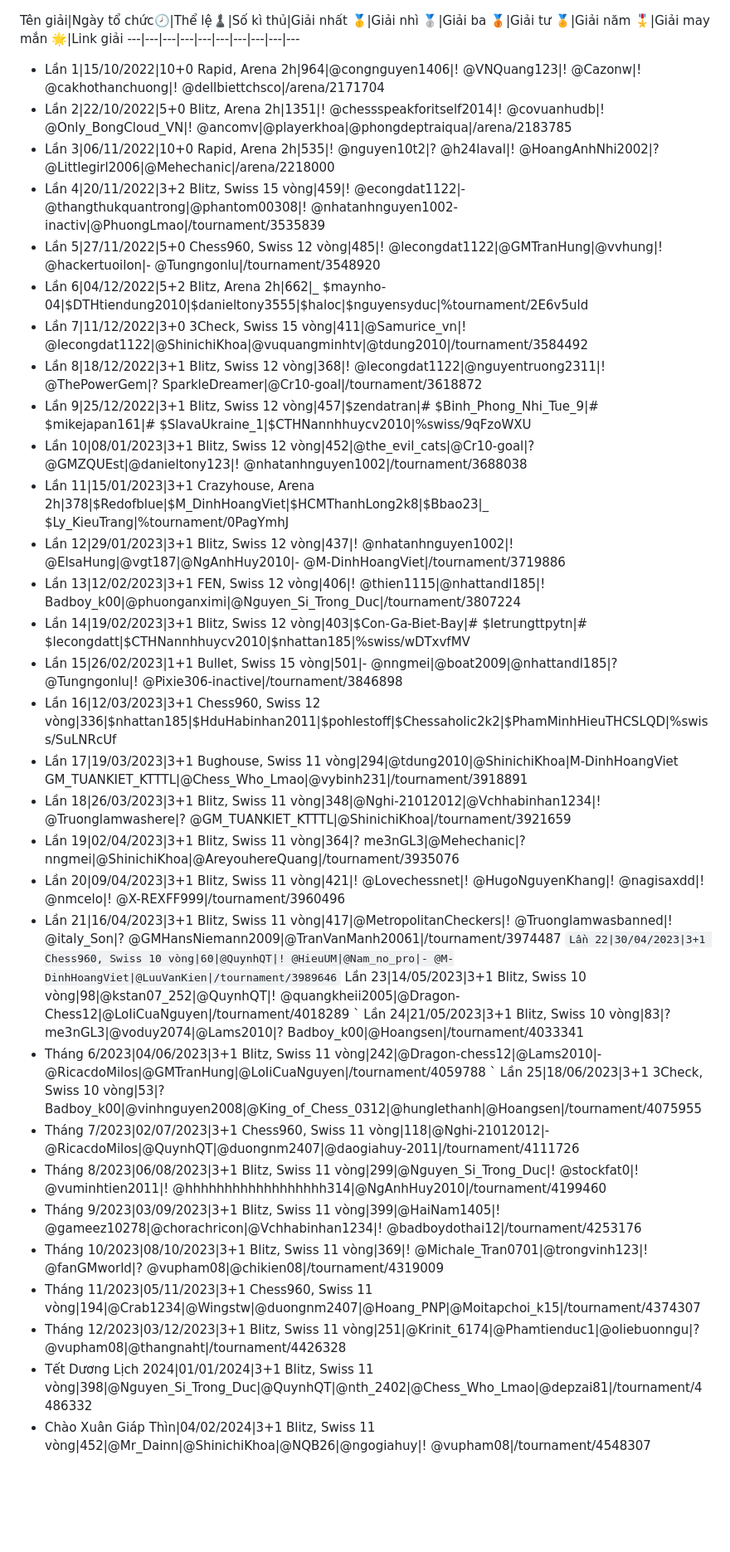
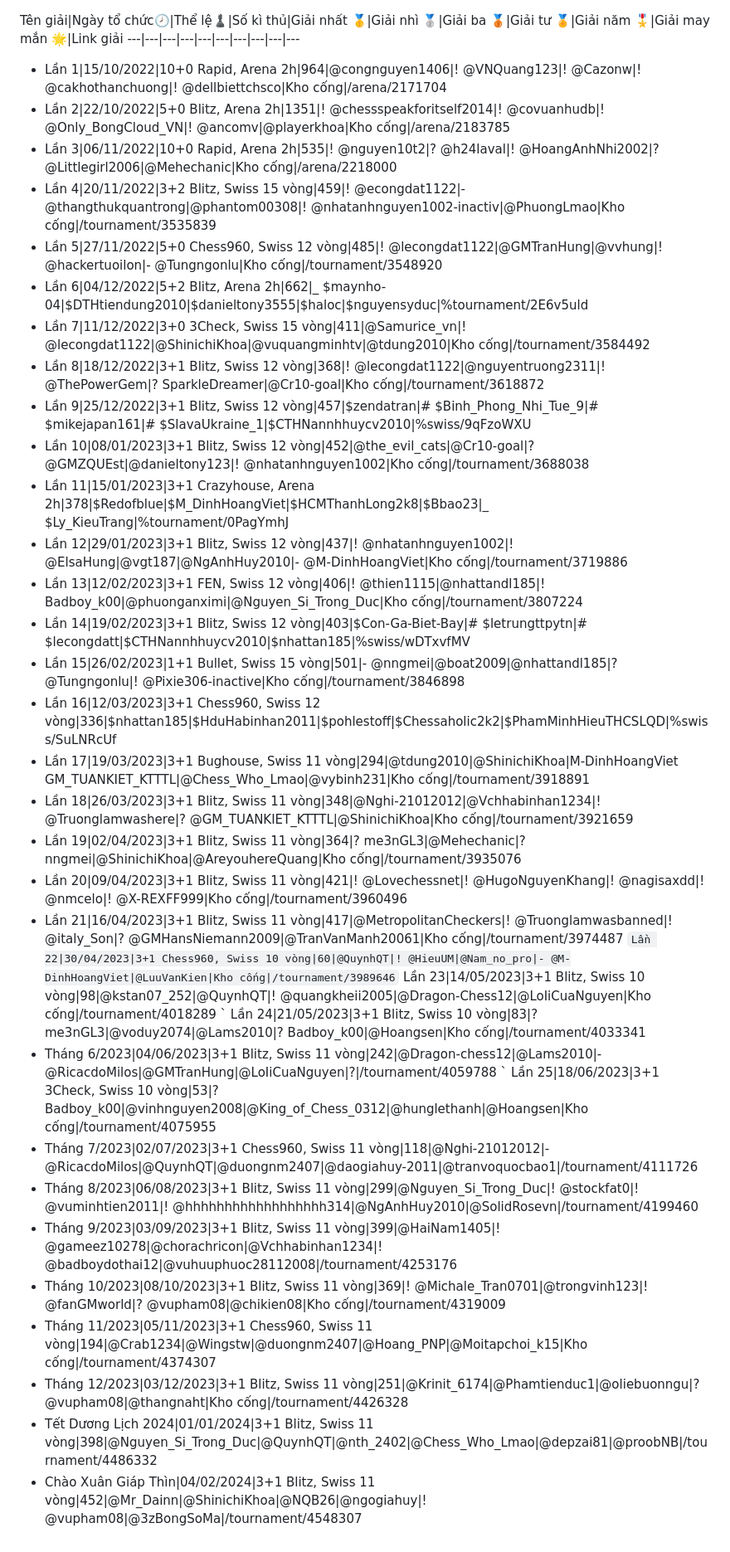
Before and after one commit to ThiVuaLayTot/ThiVuaLayTot.github.io, a Markdown page: tournament-leaderboard/leaderboard/tvlt.md, the part around the change. Shown at 83% size. Drawn GitHub-style; blank space fills up the shorter version.

Commit message:
Thêm giải may mắn trong `TVLT`

```diff
--- a/tournament-leaderboard/leaderboard/tvlt.md
+++ b/tournament-leaderboard/leaderboard/tvlt.md
@@ -1,36 +1,36 @@
 Tên giải|Ngày tổ chức🕗|Thể lệ♟️|Số kì thủ|Giải nhất 🥇|Giải nhì 🥈|Giải ba 🥉|Giải tư 🏅|Giải năm 🎖️|Giải may mắn 🌟|Link giải
 ---|---|---|---|---|---|---|---|---|---
-* Lần 1|15/10/2022|10+0 Rapid, Arena 2h|964|@congnguyen1406|! @VNQuang123|! @Cazonw|! @cakhothanchuong|! @dellbiettchsco|/arena/2171704
-* Lần 2|22/10/2022|5+0 Blitz, Arena 2h|1351|! @chessspeakforitself2014|! @covuanhudb|! @Only_BongCloud_VN|! @ancomv|@playerkhoa|@phongdeptraiqua|/arena/2183785
-* Lần 3|06/11/2022|10+0 Rapid, Arena 2h|535|! @nguyen10t2|? @h24laval|! @HoangAnhNhi2002|? @Littlegirl2006|@Mehechanic|/arena/2218000
-* Lần 4|20/11/2022|3+2 Blitz, Swiss 15 vòng|459|! @econgdat1122|- @thangthukquantrong|@phantom00308|! @nhatanhnguyen1002-inactiv|@PhuongLmao|/tournament/3535839
-* Lần 5|27/11/2022|5+0 Chess960, Swiss 12 vòng|485|! @lecongdat1122|@GMTranHung|@vvhung|! @hackertuoilon|- @Tungngonlu|/tournament/3548920
+* Lần 1|15/10/2022|10+0 Rapid, Arena 2h|964|@congnguyen1406|! @VNQuang123|! @Cazonw|! @cakhothanchuong|! @dellbiettchsco|Kho cống|/arena/2171704
+* Lần 2|22/10/2022|5+0 Blitz, Arena 2h|1351|! @chessspeakforitself2014|! @covuanhudb|! @Only_BongCloud_VN|! @ancomv|@playerkhoa|Kho cống|/arena/2183785
+* Lần 3|06/11/2022|10+0 Rapid, Arena 2h|535|! @nguyen10t2|? @h24laval|! @HoangAnhNhi2002|? @Littlegirl2006|@Mehechanic|Kho cống|/arena/2218000
+* Lần 4|20/11/2022|3+2 Blitz, Swiss 15 vòng|459|! @econgdat1122|- @thangthukquantrong|@phantom00308|! @nhatanhnguyen1002-inactiv|@PhuongLmao|Kho cống|/tournament/3535839
+* Lần 5|27/11/2022|5+0 Chess960, Swiss 12 vòng|485|! @lecongdat1122|@GMTranHung|@vvhung|! @hackertuoilon|- @Tungngonlu|Kho cống|/tournament/3548920
 * Lần 6|04/12/2022|5+2 Blitz, Arena 2h|662|_ $maynho-04|$DTHtiendung2010|$danieltony3555|$haloc|$nguyensyduc|%tournament/2E6v5uld
-* Lần 7|11/12/2022|3+0 3Check, Swiss 15 vòng|411|@Samurice_vn|! @lecongdat1122|@ShinichiKhoa|@vuquangminhtv|@tdung2010|/tournament/3584492
-* Lần 8|18/12/2022|3+1 Blitz, Swiss 12 vòng|368|! @lecongdat1122|@nguyentruong2311|! @ThePowerGem|? SparkleDreamer|@Cr10-goal|/tournament/3618872
+* Lần 7|11/12/2022|3+0 3Check, Swiss 15 vòng|411|@Samurice_vn|! @lecongdat1122|@ShinichiKhoa|@vuquangminhtv|@tdung2010|Kho cống|/tournament/3584492
+* Lần 8|18/12/2022|3+1 Blitz, Swiss 12 vòng|368|! @lecongdat1122|@nguyentruong2311|! @ThePowerGem|? SparkleDreamer|@Cr10-goal|Kho cống|/tournament/3618872
 * Lần 9|25/12/2022|3+1 Blitz, Swiss 12 vòng|457|$zendatran|# $Binh_Phong_Nhi_Tue_9|# $mikejapan161|# $SlavaUkraine_1|$CTHNannhhuycv2010|%swiss/9qFzoWXU
-* Lần 10|08/01/2023|3+1 Blitz, Swiss 12 vòng|452|@the_evil_cats|@Cr10-goal|? @GMZQUEst|@danieltony123|! @nhatanhnguyen1002|/tournament/3688038
+* Lần 10|08/01/2023|3+1 Blitz, Swiss 12 vòng|452|@the_evil_cats|@Cr10-goal|? @GMZQUEst|@danieltony123|! @nhatanhnguyen1002|Kho cống|/tournament/3688038
 * Lần 11|15/01/2023|3+1 Crazyhouse, Arena 2h|378|$Redofblue|$M_DinhHoangViet|$HCMThanhLong2k8|$Bbao23|_ $Ly_KieuTrang|%tournament/0PagYmhJ
-* Lần 12|29/01/2023|3+1 Blitz, Swiss 12 vòng|437|! @nhatanhnguyen1002|! @ElsaHung|@vgt187|@NgAnhHuy2010|- @M-DinhHoangViet|/tournament/3719886
-* Lần 13|12/02/2023|3+1 FEN, Swiss 12 vòng|406|! @thien1115|@nhattandl185|! Badboy_k00|@phuonganximi|@Nguyen_Si_Trong_Duc|/tournament/3807224
+* Lần 12|29/01/2023|3+1 Blitz, Swiss 12 vòng|437|! @nhatanhnguyen1002|! @ElsaHung|@vgt187|@NgAnhHuy2010|- @M-DinhHoangViet|Kho cống|/tournament/3719886
+* Lần 13|12/02/2023|3+1 FEN, Swiss 12 vòng|406|! @thien1115|@nhattandl185|! Badboy_k00|@phuonganximi|@Nguyen_Si_Trong_Duc|Kho cống|/tournament/3807224
 * Lần 14|19/02/2023|3+1 Blitz, Swiss 12 vòng|403|$Con-Ga-Biet-Bay|# $letrungttpytn|# $lecongdatt|$CTHNannhhuycv2010|$nhattan185|%swiss/wDTxvfMV
-* Lần 15|26/02/2023|1+1 Bullet, Swiss 15 vòng|501|- @nngmei|@boat2009|@nhattandl185|? @Tungngonlu|! @Pixie306-inactive|/tournament/3846898
+* Lần 15|26/02/2023|1+1 Bullet, Swiss 15 vòng|501|- @nngmei|@boat2009|@nhattandl185|? @Tungngonlu|! @Pixie306-inactive|Kho cống|/tournament/3846898
 * Lần 16|12/03/2023|3+1 Chess960, Swiss 12 vòng|336|$nhattan185|$HduHabinhan2011|$pohlestoff|$Chessaholic2k2|$PhamMinhHieuTHCSLQD|%swiss/SuLNRcUf
-* Lần 17|19/03/2023|3+1 Bughouse, Swiss 11 vòng|294|@tdung2010|@ShinichiKhoa|M-DinhHoangViet GM_TUANKIET_KTTTL|@Chess_Who_Lmao|@vybinh231|/tournament/3918891
-* Lần 18|26/03/2023|3+1 Blitz, Swiss 11 vòng|348|@Nghi-21012012|@Vchhabinhan1234|! @Truonglamwashere|? @GM_TUANKIET_KTTTL|@ShinichiKhoa|/tournament/3921659
-* Lần 19|02/04/2023|3+1 Blitz, Swiss 11 vòng|364|? me3nGL3|@Mehechanic|? nngmei|@ShinichiKhoa|@AreyouhereQuang|/tournament/3935076
-* Lần 20|09/04/2023|3+1 Blitz, Swiss 11 vòng|421|! @Lovechessnet|! @HugoNguyenKhang|! @nagisaxdd|! @nmcelo|! @X-REXFF999|/tournament/3960496
-* Lần 21|16/04/2023|3+1 Blitz, Swiss 11 vòng|417|@MetropolitanCheckers|! @Truonglamwasbanned|! @italy_Son|? @GMHansNiemann2009|@TranVanManh20061|/tournament/3974487
-` Lần 22|30/04/2023|3+1 Chess960, Swiss 10 vòng|60|@QuynhQT|! @HieuUM|@Nam_no_pro|- @M-DinhHoangViet|@LuuVanKien|/tournament/3989646
-` Lần 23|14/05/2023|3+1 Blitz, Swiss 10 vòng|98|@kstan07_252|@QuynhQT|! @quangkheii2005|@Dragon-Chess12|@LoIiCuaNguyen|/tournament/4018289
-` Lần 24|21/05/2023|3+1 Blitz, Swiss 10 vòng|83|? me3nGL3|@voduy2074|@Lams2010|? Badboy_k00|@Hoangsen|/tournament/4033341
-* Tháng 6/2023|04/06/2023|3+1 Blitz, Swiss 11 vòng|242|@Dragon-chess12|@Lams2010|- @RicacdoMilos|@GMTranHung|@LoIiCuaNguyen|/tournament/4059788
-` Lần 25|18/06/2023|3+1 3Check, Swiss 10 vòng|53|? Badboy_k00|@vinhnguyen2008|@King_of_Chess_0312|@hunglethanh|@Hoangsen|/tournament/4075955
-* Tháng 7/2023|02/07/2023|3+1 Chess960, Swiss 11 vòng|118|@Nghi-21012012|- @RicacdoMilos|@QuynhQT|@duongnm2407|@daogiahuy-2011|/tournament/4111726
-* Tháng 8/2023|06/08/2023|3+1 Blitz, Swiss 11 vòng|299|@Nguyen_Si_Trong_Duc|! @stockfat0|! @vuminhtien2011|! @hhhhhhhhhhhhhhhhhh314|@NgAnhHuy2010|/tournament/4199460
-* Tháng 9/2023|03/09/2023|3+1 Blitz, Swiss 11 vòng|399|@HaiNam1405|! @gameez10278|@chorachricon|@Vchhabinhan1234|! @badboydothai12|/tournament/4253176
-* Tháng 10/2023|08/10/2023|3+1 Blitz, Swiss 11 vòng|369|! @Michale_Tran0701|@trongvinh123|! @fanGMworld|? @vupham08|@chikien08|/tournament/4319009
-* Tháng 11/2023|05/11/2023|3+1 Chess960, Swiss 11 vòng|194|@Crab1234|@Wingstw|@duongnm2407|@Hoang_PNP|@Moitapchoi_k15|/tournament/4374307
-* Tháng 12/2023|03/12/2023|3+1 Blitz, Swiss 11 vòng|251|@Krinit_6174|@Phamtienduc1|@oliebuonngu|? @vupham08|@thangnaht|/tournament/4426328
-* Tết Dương Lịch 2024|01/01/2024|3+1 Blitz, Swiss 11 vòng|398|@Nguyen_Si_Trong_Duc|@QuynhQT|@nth_2402|@Chess_Who_Lmao|@depzai81|/tournament/4486332
-* Chào Xuân Giáp Thìn|04/02/2024|3+1 Blitz, Swiss 11 vòng|452|@Mr_Dainn|@ShinichiKhoa|@NQB26|@ngogiahuy|! @vupham08|/tournament/4548307
+* Lần 17|19/03/2023|3+1 Bughouse, Swiss 11 vòng|294|@tdung2010|@ShinichiKhoa|M-DinhHoangViet GM_TUANKIET_KTTTL|@Chess_Who_Lmao|@vybinh231|Kho cống|/tournament/3918891
+* Lần 18|26/03/2023|3+1 Blitz, Swiss 11 vòng|348|@Nghi-21012012|@Vchhabinhan1234|! @Truonglamwashere|? @GM_TUANKIET_KTTTL|@ShinichiKhoa|Kho cống|/tournament/3921659
+* Lần 19|02/04/2023|3+1 Blitz, Swiss 11 vòng|364|? me3nGL3|@Mehechanic|? nngmei|@ShinichiKhoa|@AreyouhereQuang|Kho cống|/tournament/3935076
+* Lần 20|09/04/2023|3+1 Blitz, Swiss 11 vòng|421|! @Lovechessnet|! @HugoNguyenKhang|! @nagisaxdd|! @nmcelo|! @X-REXFF999|Kho cống|/tournament/3960496
+* Lần 21|16/04/2023|3+1 Blitz, Swiss 11 vòng|417|@MetropolitanCheckers|! @Truonglamwasbanned|! @italy_Son|? @GMHansNiemann2009|@TranVanManh20061|Kho cống|/tournament/3974487
+` Lần 22|30/04/2023|3+1 Chess960, Swiss 10 vòng|60|@QuynhQT|! @HieuUM|@Nam_no_pro|- @M-DinhHoangViet|@LuuVanKien|Kho cống|/tournament/3989646
+` Lần 23|14/05/2023|3+1 Blitz, Swiss 10 vòng|98|@kstan07_252|@QuynhQT|! @quangkheii2005|@Dragon-Chess12|@LoIiCuaNguyen|Kho cống|/tournament/4018289
+` Lần 24|21/05/2023|3+1 Blitz, Swiss 10 vòng|83|? me3nGL3|@voduy2074|@Lams2010|? Badboy_k00|@Hoangsen|Kho cống|/tournament/4033341
+* Tháng 6/2023|04/06/2023|3+1 Blitz, Swiss 11 vòng|242|@Dragon-chess12|@Lams2010|- @RicacdoMilos|@GMTranHung|@LoIiCuaNguyen|?|/tournament/4059788
+` Lần 25|18/06/2023|3+1 3Check, Swiss 10 vòng|53|? Badboy_k00|@vinhnguyen2008|@King_of_Chess_0312|@hunglethanh|@Hoangsen|Kho cống|/tournament/4075955
+* Tháng 7/2023|02/07/2023|3+1 Chess960, Swiss 11 vòng|118|@Nghi-21012012|- @RicacdoMilos|@QuynhQT|@duongnm2407|@daogiahuy-2011|@tranvoquocbao1|/tournament/4111726
+* Tháng 8/2023|06/08/2023|3+1 Blitz, Swiss 11 vòng|299|@Nguyen_Si_Trong_Duc|! @stockfat0|! @vuminhtien2011|! @hhhhhhhhhhhhhhhhhh314|@NgAnhHuy2010|@SolidRosevn|/tournament/4199460
+* Tháng 9/2023|03/09/2023|3+1 Blitz, Swiss 11 vòng|399|@HaiNam1405|! @gameez10278|@chorachricon|@Vchhabinhan1234|! @badboydothai12|@vuhuuphuoc28112008|/tournament/4253176
+* Tháng 10/2023|08/10/2023|3+1 Blitz, Swiss 11 vòng|369|! @Michale_Tran0701|@trongvinh123|! @fanGMworld|? @vupham08|@chikien08|Kho cống|/tournament/4319009
+* Tháng 11/2023|05/11/2023|3+1 Chess960, Swiss 11 vòng|194|@Crab1234|@Wingstw|@duongnm2407|@Hoang_PNP|@Moitapchoi_k15|Kho cống|/tournament/4374307
+* Tháng 12/2023|03/12/2023|3+1 Blitz, Swiss 11 vòng|251|@Krinit_6174|@Phamtienduc1|@oliebuonngu|? @vupham08|@thangnaht|Kho cống|/tournament/4426328
+* Tết Dương Lịch 2024|01/01/2024|3+1 Blitz, Swiss 11 vòng|398|@Nguyen_Si_Trong_Duc|@QuynhQT|@nth_2402|@Chess_Who_Lmao|@depzai81|@proobNB|/tournament/4486332
+* Chào Xuân Giáp Thìn|04/02/2024|3+1 Blitz, Swiss 11 vòng|452|@Mr_Dainn|@ShinichiKhoa|@NQB26|@ngogiahuy|! @vupham08|@3zBongSoMa|/tournament/4548307
```
